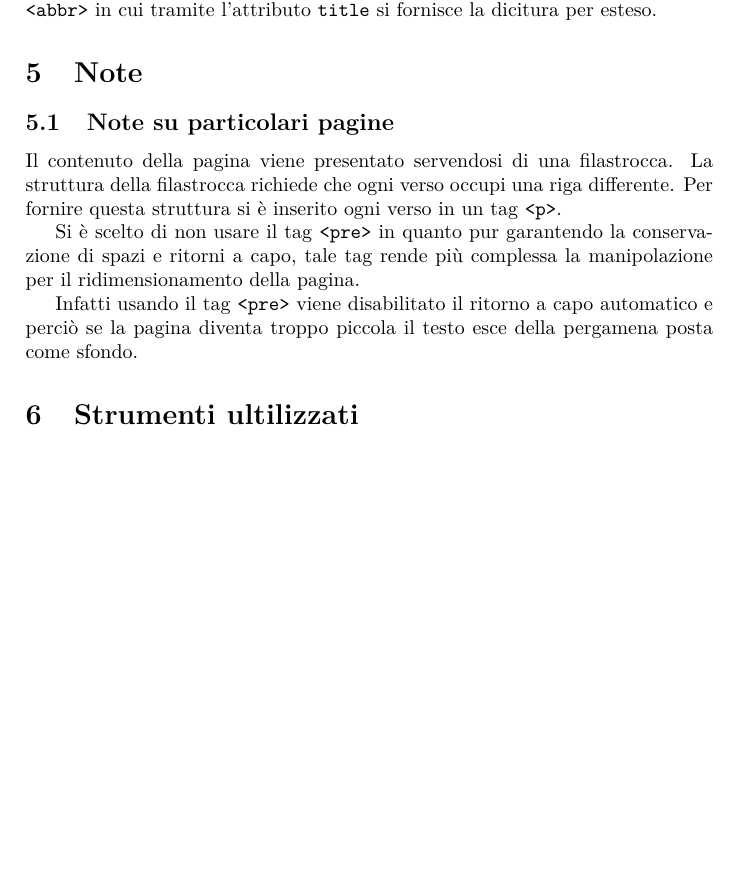
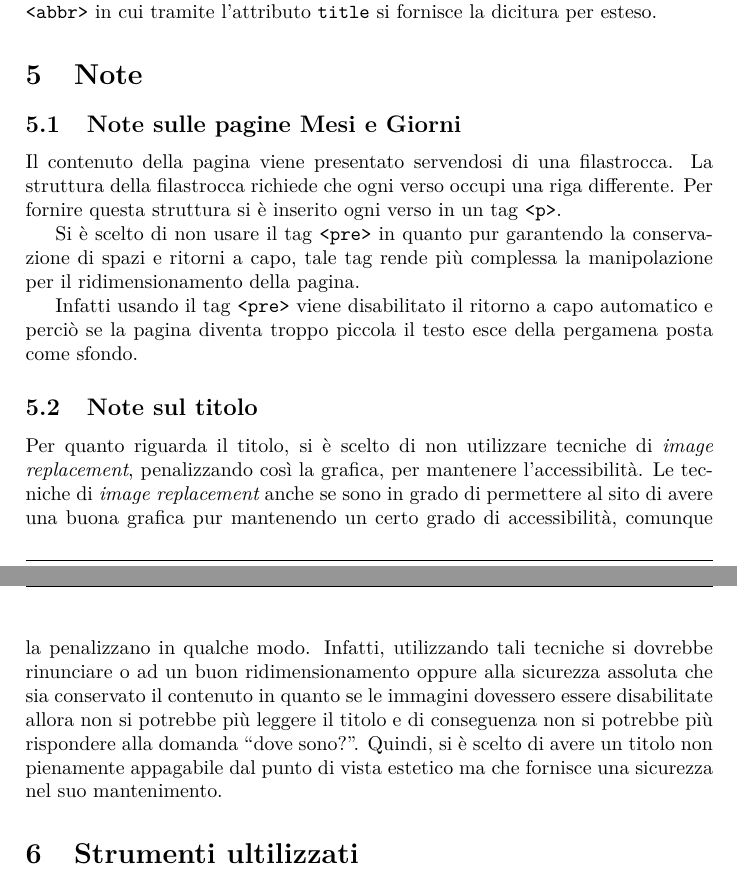
Before and after one commit to PiggysFriend/SitoBabe, a LaTeX paper (Sito Babe/public_html/Relazione/Relazione.tex): part of page 10 of 13 before the commit and two parts of pages 10 and 11 of 13 after it, the two joined at a grey line, cut so that both start at the same text, the shorter picture padded with empty space. Compiled offline with pdfLaTeX.

Commit message:
aggiunta spiegazione img replace

```diff
--- a/Sito Babe/public_html/Relazione/Relazione.tex
+++ b/Sito Babe/public_html/Relazione/Relazione.tex
@@ -301,12 +301,17 @@ In tal modo gli \inglese{screen reader} saranno in grado di adottare la pronunci
 Inoltre, ancora una volta allo scopo di facilitare la fruizione del contenuto a chi accede al sito tramite tecnologie di sintesi vocale, le eventuali sigle o abbreviazioni, ad esempio ``RSS'' sono stati inseriti all'interno di un elemento \texttt{<abbr>} in cui tramite l'attributo \texttt{title} si fornisce la dicitura per esteso.
 
 \section{Note}
-\subsection{Note su particolari pagine}
+\subsection{Note sulle pagine Mesi e Giorni}
 Il contenuto della pagina viene presentato servendosi di una filastrocca. La struttura della filastrocca richiede che ogni verso occupi una riga differente. Per fornire questa struttura si è inserito ogni verso in un tag \texttt{<p>}.
 
 Si è scelto di non usare il tag \texttt{<pre>} in quanto pur garantendo la conservazione di spazi e ritorni a capo, tale tag rende più complessa la manipolazione per il ridimensionamento della pagina.
 
 Infatti usando il tag \texttt{<pre>} viene disabilitato il ritorno a capo automatico e perciò se la pagina diventa troppo piccola il testo esce della pergamena posta come sfondo.
+
+\subsection{Note sul titolo}
+
+Per quanto riguarda il titolo, si è scelto di non utilizzare tecniche di \inglese{image replacement}, penalizzando così la grafica, per mantenere l'accessibilità. Le tecniche di \inglese{image replacement} anche se sono in grado di permettere al sito di avere una buona grafica pur mantenendo un certo grado di accessibilità, comunque la penalizzano in qualche modo. Infatti, utilizzando tali tecniche si dovrebbe rinunciare o ad un buon ridimensionamento oppure alla sicurezza assoluta che sia conservato il contenuto in quanto se le immagini dovessero essere disabilitate allora non si potrebbe più leggere il titolo e di conseguenza non si potrebbe più rispondere alla domanda ``dove sono?''. Quindi, si è scelto di avere un titolo non pienamente appagabile dal punto di vista estetico ma che fornisce una sicurezza nel suo mantenimento.
+
 
 \section{Strumenti ultilizzati}
 
```
Also changed, not shown: Sito Babe/public_html/Relazione/Relazione.tex (2 more changed lines).
